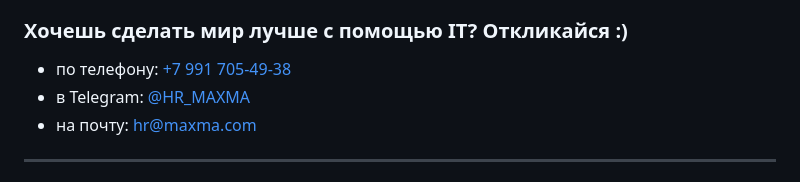
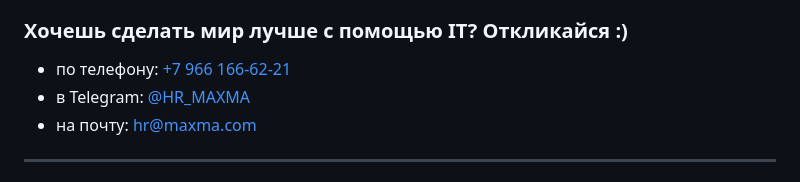
Before and after one commit to cloudloyalty/jobs, a Markdown page: backend.md, the part around the change. Rendered like a GitHub page.

```diff
--- a/backend.md
+++ b/backend.md
@@ -31,7 +31,7 @@
 
 ### Хочешь сделать мир лучше с помощью IT? Откликайся :)
 
-- по телефону: [+7 991 705-49-38](tel:+79917054938)
+- по телефону: [+7 966 166-62-21](tel:+79661666221)
 - в Telegram: [@HR_MAXMA](https://t.me/HR_MAXMA)
 - на почту: [hr@maxma.com](mailto:hr@maxma.com)
 
```
